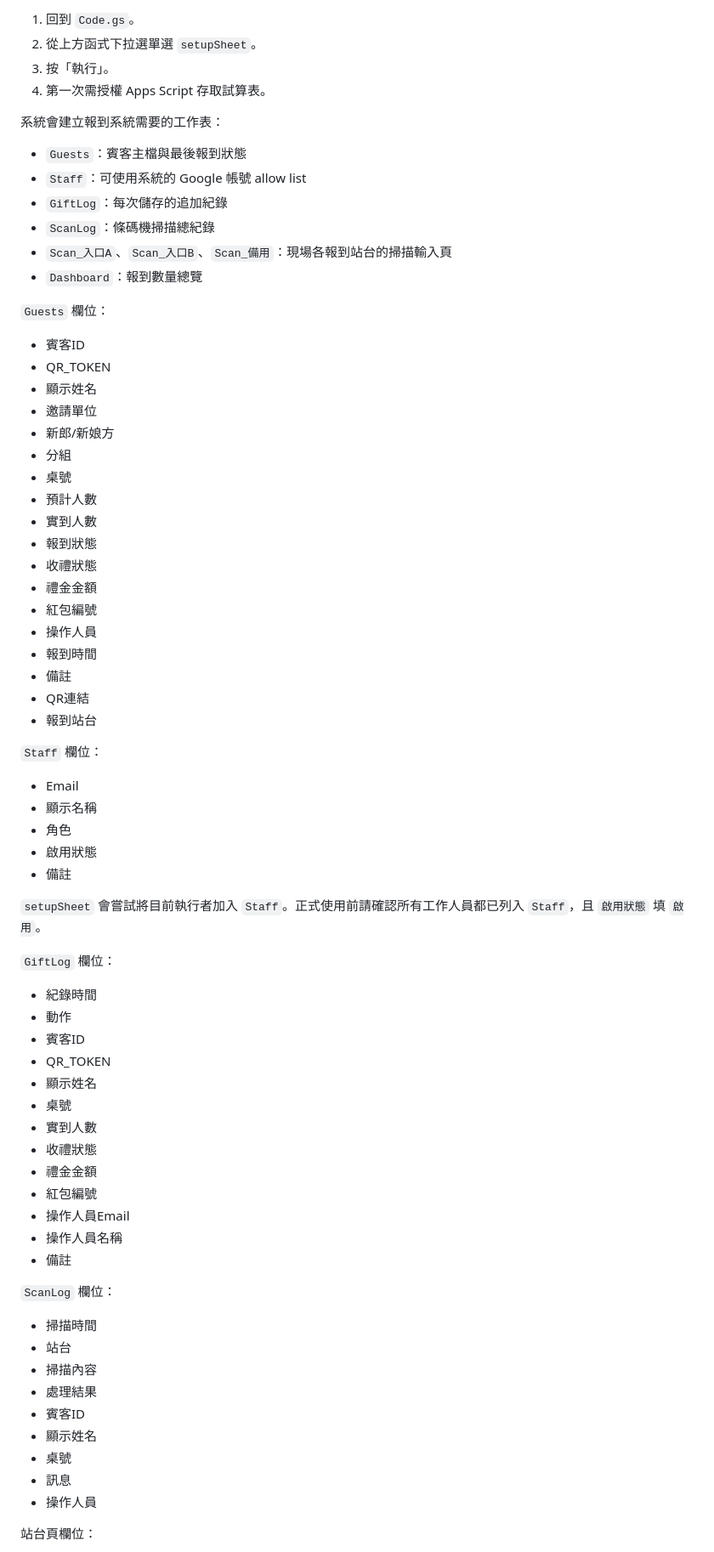
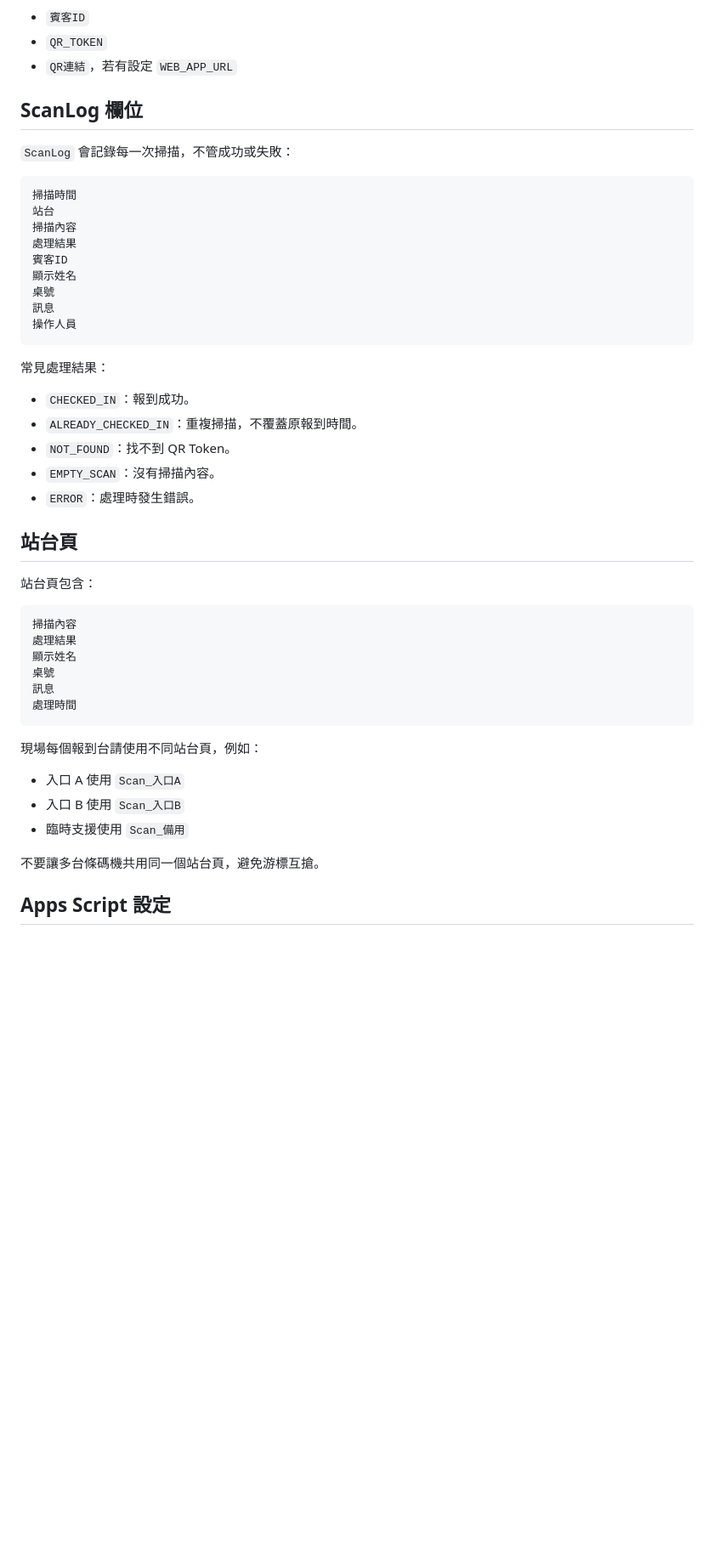
Before and after one commit to mickeylin/wedding-check-in, a Markdown page: README.md, the part around one of its changes. Shown at 85% size. Rendered like a GitHub page; blank space fills up the shorter version.

Commit message:
Update README for sheet scanner branch

````diff
--- a/README.md
+++ b/README.md
@@ -54,76 +84,52 @@ Apps Script 左側「專案設定」→「指令碼屬性」，新增：
 
-1. 回到 `Code.gs`。
-2. 從上方函式下拉選單選 `setupSheet`。
-3. 按「執行」。
-4. 第一次需授權 Apps Script 存取試算表。
+- `賓客ID`
+- `QR_TOKEN`
+- `QR連結`，若有設定 `WEB_APP_URL`
 
-系統會建立報到系統需要的工作表：
+## ScanLog 欄位
 
-- `Guests`：賓客主檔與最後報到狀態
-- `Staff`：可使用系統的 Google 帳號 allow list
-- `GiftLog`：每次儲存的追加紀錄
-- `ScanLog`：條碼機掃描總紀錄
-- `Scan_入口A`、`Scan_入口B`、`Scan_備用`：現場各報到站台的掃描輸入頁
-- `Dashboard`：報到數量總覽
+`ScanLog` 會記錄每一次掃描，不管成功或失敗：
 
-`Guests` 欄位：
+```text
+掃描時間
+站台
+掃描內容
+處理結果
+賓客ID
+顯示姓名
+桌號
+訊息
+操作人員
+```
 
-- 賓客ID
-- QR_TOKEN
-- 顯示姓名
-- 邀請單位
-- 新郎/新娘方
-- 分組
-- 桌號
-- 預計人數
-- 實到人數
-- 報到狀態
-- 收禮狀態
-- 禮金金額
-- 紅包編號
-- 操作人員
-- 報到時間
-- 備註
-- QR連結
-- 報到站台
+常見處理結果：
 
-`Staff` 欄位：
+- `CHECKED_IN`：報到成功。
+- `ALREADY_CHECKED_IN`：重複掃描，不覆蓋原報到時間。
+- `NOT_FOUND`：找不到 QR Token。
+- `EMPTY_SCAN`：沒有掃描內容。
+- `ERROR`：處理時發生錯誤。
 
-- Email
-- 顯示名稱
-- 角色
-- 啟用狀態
-- 備註
+## 站台頁
 
-`setupSheet` 會嘗試將目前執行者加入 `Staff`。正式使用前請確認所有工作人員都已列入 `Staff`，且 `啟用狀態` 填 `啟用`。
+站台頁包含：
 
-`GiftLog` 欄位：
+```text
+掃描內容
+處理結果
+顯示姓名
+桌號
+訊息
+處理時間
+```
 
-- 紀錄時間
-- 動作
-- 賓客ID
-- QR_TOKEN
-- 顯示姓名
-- 桌號
-- 實到人數
-- 收禮狀態
-- 禮金金額
-- 紅包編號
-- 操作人員Email
-- 操作人員名稱
-- 備註
+現場每個報到台請使用不同站台頁，例如：
 
-`ScanLog` 欄位：
+- 入口 A 使用 `Scan_入口A`
+- 入口 B 使用 `Scan_入口B`
+- 臨時支援使用 `Scan_備用`
 
-- 掃描時間
-- 站台
-- 掃描內容
-- 處理結果
-- 賓客ID
-- 顯示姓名
-- 桌號
-- 訊息
-- 操作人員
+不要讓多台條碼機共用同一個站台頁，避免游標互搶。
 
-站台頁欄位：
+## Apps Script 設定
 
````
Also changed, not shown: other parts of README.md (+122 -266 lines).
